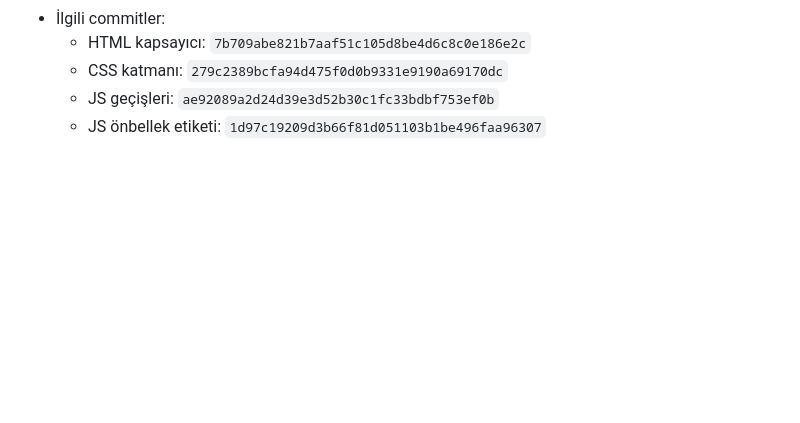
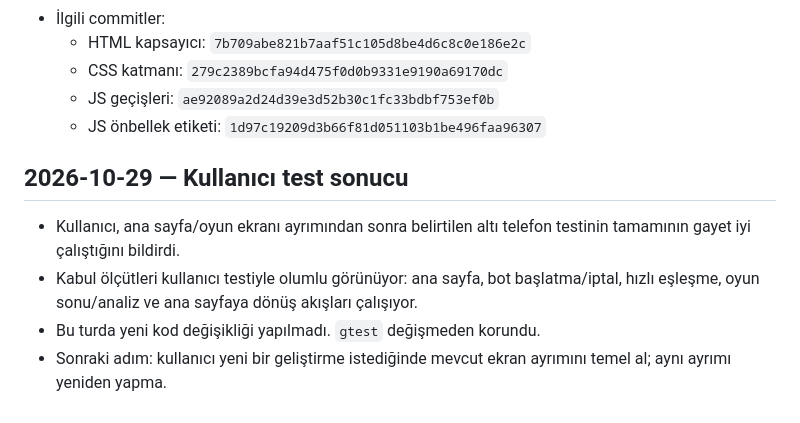
Before and after one commit to zato55/chesszato, a Markdown page: mtest/NOTLAR.md, the part around the change. Rendered like a GitHub page; blank space fills up the shorter version.

Commit message:
Record successful MTEST phone tests

```diff
--- a/mtest/NOTLAR.md
+++ b/mtest/NOTLAR.md
@@ -30,3 +30,11 @@
   - CSS katmanı: `279c2389bcfa94d475f0d0b9331e9190a69170dc`
   - JS geçişleri: `ae92089a2d24d39e3d52b30c1fc33bdbf753ef0b`
   - JS önbellek etiketi: `1d97c19209d3b66f81d051103b1be496faa96307`
+
+
+## 2026-10-29 — Kullanıcı test sonucu
+
+- Kullanıcı, ana sayfa/oyun ekranı ayrımından sonra belirtilen altı telefon testinin tamamının gayet iyi çalıştığını bildirdi.
+- Kabul ölçütleri kullanıcı testiyle olumlu görünüyor: ana sayfa, bot başlatma/iptal, hızlı eşleşme, oyun sonu/analiz ve ana sayfaya dönüş akışları çalışıyor.
+- Bu turda yeni kod değişikliği yapılmadı. `gtest` değişmeden korundu.
+- Sonraki adım: kullanıcı yeni bir geliştirme istediğinde mevcut ekran ayrımını temel al; aynı ayrımı yeniden yapma.
```
